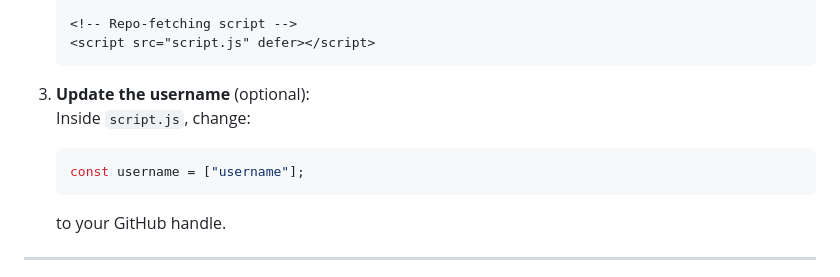
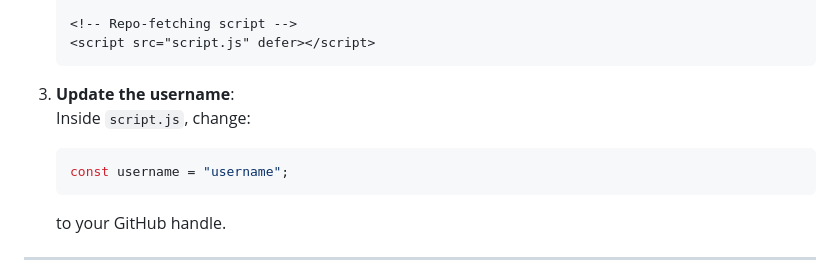
Before and after one commit to oheenrahman/GitHub-Project-Auto-Population-Slider, a Markdown page: README.md, the part around the change. Drawn GitHub-style.

````diff
--- a/README.md
+++ b/README.md
@@ -96,11 +96,11 @@ Check it out here: https://oheenrahman.com/
    <script src="script.js" defer></script>
    ```
 
-3. **Update the username** (optional):
+3. **Update the username**:
    Inside `script.js`, change:
 
    ```js
-   const username = ["username"];
+   const username = "username";
    ```
 
    to your GitHub handle.
````
